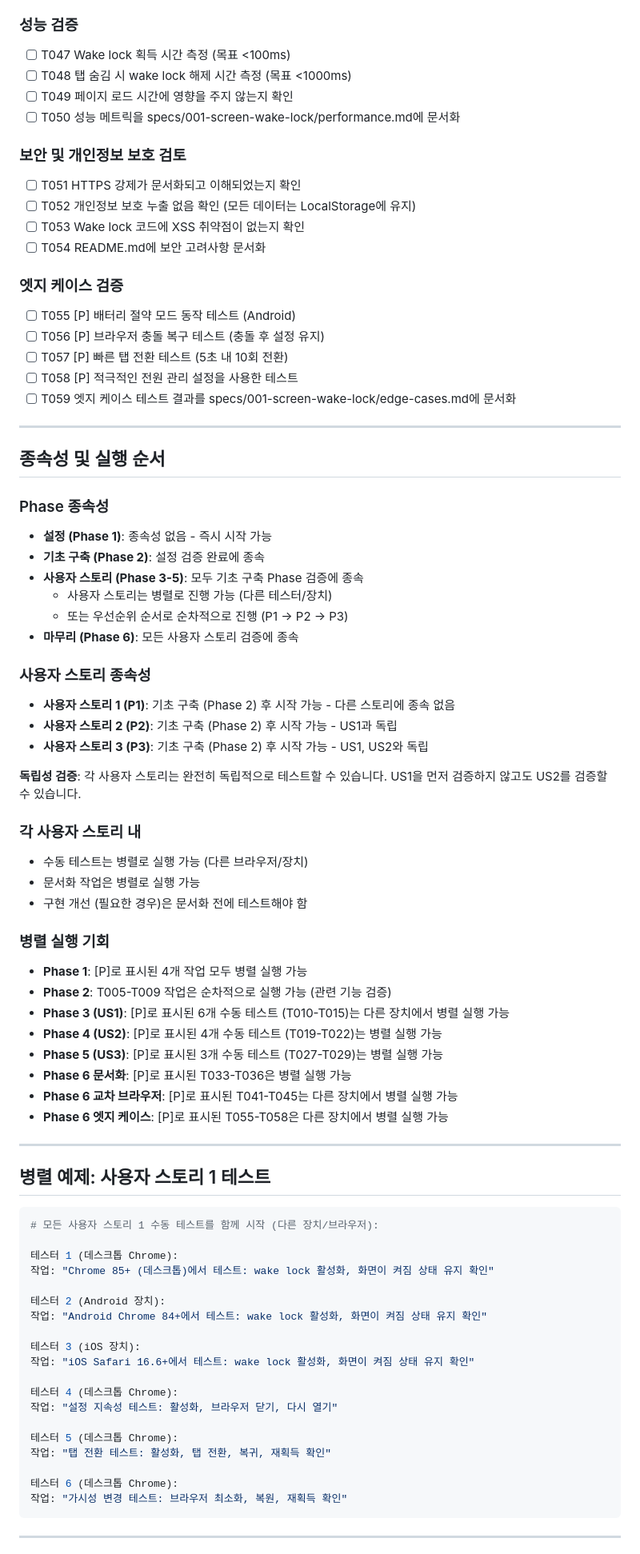
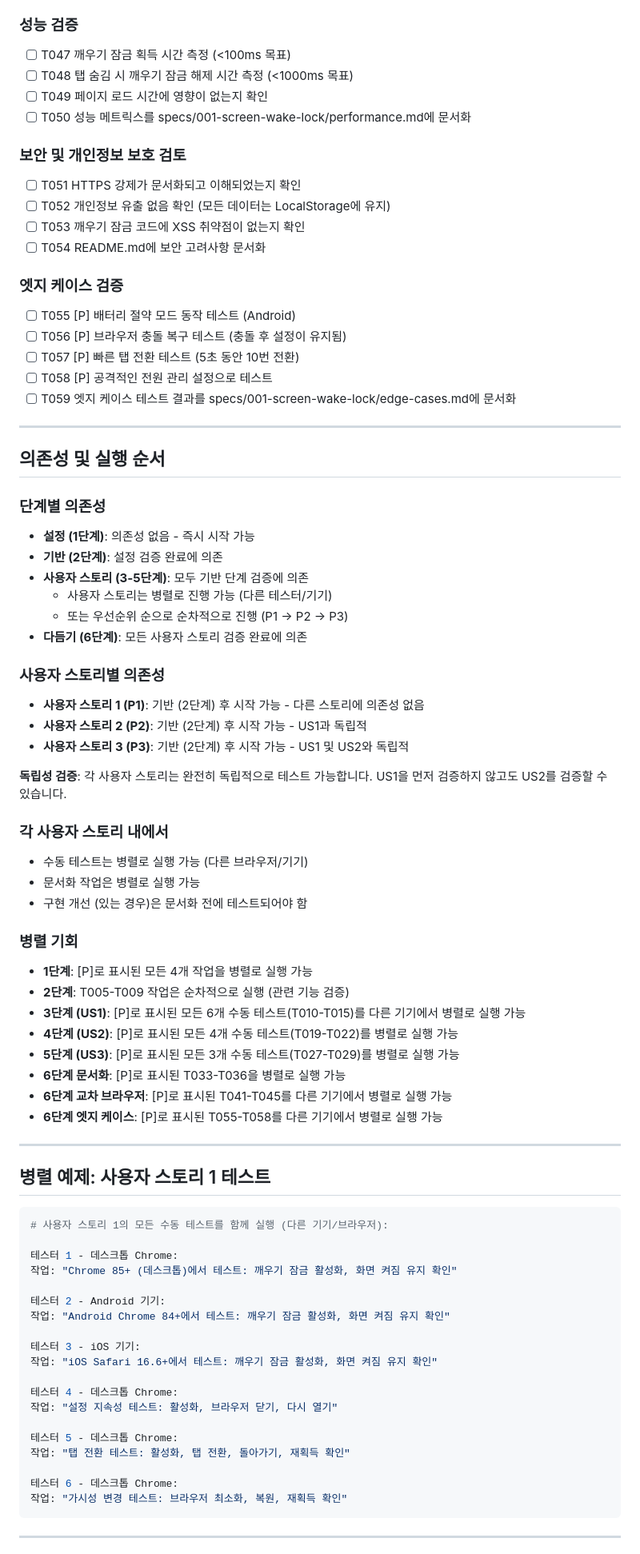
Before and after one commit to NaCl2618/CalmDash, a Markdown page: specs/001-screen-wake-lock/tasks_kor.md, the part around one of its changes. Shown at 80% size. Drawn GitHub-style.

````diff
--- a/specs/001-screen-wake-lock/tasks_kor.md
+++ b/specs/001-screen-wake-lock/tasks_kor.md
@@ -162,87 +162,87 @@
 
 ### 성능 검증
 
-- [ ] T047 Wake lock 획득 시간 측정 (목표 <100ms)
-- [ ] T048 탭 숨김 시 wake lock 해제 시간 측정 (목표 <1000ms)
-- [ ] T049 페이지 로드 시간에 영향을 주지 않는지 확인
-- [ ] T050 성능 메트릭을 specs/001-screen-wake-lock/performance.md에 문서화
+- [ ] T047 깨우기 잠금 획득 시간 측정 (<100ms 목표)
+- [ ] T048 탭 숨김 시 깨우기 잠금 해제 시간 측정 (<1000ms 목표)
+- [ ] T049 페이지 로드 시간에 영향이 없는지 확인
+- [ ] T050 성능 메트릭스를 specs/001-screen-wake-lock/performance.md에 문서화
 
 ### 보안 및 개인정보 보호 검토
 
 - [ ] T051 HTTPS 강제가 문서화되고 이해되었는지 확인
-- [ ] T052 개인정보 보호 누출 없음 확인 (모든 데이터는 LocalStorage에 유지)
-- [ ] T053 Wake lock 코드에 XSS 취약점이 없는지 확인
+- [ ] T052 개인정보 유출 없음 확인 (모든 데이터는 LocalStorage에 유지)
+- [ ] T053 깨우기 잠금 코드에 XSS 취약점이 없는지 확인
 - [ ] T054 README.md에 보안 고려사항 문서화
 
 ### 엣지 케이스 검증
 
 - [ ] T055 [P] 배터리 절약 모드 동작 테스트 (Android)
-- [ ] T056 [P] 브라우저 충돌 복구 테스트 (충돌 후 설정 유지)
-- [ ] T057 [P] 빠른 탭 전환 테스트 (5초 내 10회 전환)
-- [ ] T058 [P] 적극적인 전원 관리 설정을 사용한 테스트
+- [ ] T056 [P] 브라우저 충돌 복구 테스트 (충돌 후 설정이 유지됨)
+- [ ] T057 [P] 빠른 탭 전환 테스트 (5초 동안 10번 전환)
+- [ ] T058 [P] 공격적인 전원 관리 설정으로 테스트
 - [ ] T059 엣지 케이스 테스트 결과를 specs/001-screen-wake-lock/edge-cases.md에 문서화
 
 ---
 
-## 종속성 및 실행 순서
+## 의존성 및 실행 순서
 
-### Phase 종속성
+### 단계별 의존성
 
-- **설정 (Phase 1)**: 종속성 없음 - 즉시 시작 가능
-- **기초 구축 (Phase 2)**: 설정 검증 완료에 종속
-- **사용자 스토리 (Phase 3-5)**: 모두 기초 구축 Phase 검증에 종속
-  - 사용자 스토리는 병렬로 진행 가능 (다른 테스터/장치)
-  - 또는 우선순위 순서로 순차적으로 진행 (P1 → P2 → P3)
-- **마무리 (Phase 6)**: 모든 사용자 스토리 검증에 종속
+- **설정 (1단계)**: 의존성 없음 - 즉시 시작 가능
+- **기반 (2단계)**: 설정 검증 완료에 의존
+- **사용자 스토리 (3-5단계)**: 모두 기반 단계 검증에 의존
+  - 사용자 스토리는 병렬로 진행 가능 (다른 테스터/기기)
+  - 또는 우선순위 순으로 순차적으로 진행 (P1 → P2 → P3)
+- **다듬기 (6단계)**: 모든 사용자 스토리 검증 완료에 의존
 
-### 사용자 스토리 종속성
+### 사용자 스토리별 의존성
 
-- **사용자 스토리 1 (P1)**: 기초 구축 (Phase 2) 후 시작 가능 - 다른 스토리에 종속 없음
-- **사용자 스토리 2 (P2)**: 기초 구축 (Phase 2) 후 시작 가능 - US1과 독립
-- **사용자 스토리 3 (P3)**: 기초 구축 (Phase 2) 후 시작 가능 - US1, US2와 독립
+- **사용자 스토리 1 (P1)**: 기반 (2단계) 후 시작 가능 - 다른 스토리에 의존성 없음
+- **사용자 스토리 2 (P2)**: 기반 (2단계) 후 시작 가능 - US1과 독립적
+- **사용자 스토리 3 (P3)**: 기반 (2단계) 후 시작 가능 - US1 및 US2와 독립적
 
-**독립성 검증**: 각 사용자 스토리는 완전히 독립적으로 테스트할 수 있습니다. US1을 먼저 검증하지 않고도 US2를 검증할 수 있습니다.
+**독립성 검증**: 각 사용자 스토리는 완전히 독립적으로 테스트 가능합니다. US1을 먼저 검증하지 않고도 US2를 검증할 수 있습니다.
 
-### 각 사용자 스토리 내
+### 각 사용자 스토리 내에서
 
-- 수동 테스트는 병렬로 실행 가능 (다른 브라우저/장치)
+- 수동 테스트는 병렬로 실행 가능 (다른 브라우저/기기)
 - 문서화 작업은 병렬로 실행 가능
-- 구현 개선 (필요한 경우)은 문서화 전에 테스트해야 함
+- 구현 개선 (있는 경우)은 문서화 전에 테스트되어야 함
 
-### 병렬 실행 기회
+### 병렬 기회
 
-- **Phase 1**: [P]로 표시된 4개 작업 모두 병렬 실행 가능
-- **Phase 2**: T005-T009 작업은 순차적으로 실행 가능 (관련 기능 검증)
-- **Phase 3 (US1)**: [P]로 표시된 6개 수동 테스트 (T010-T015)는 다른 장치에서 병렬 실행 가능
-- **Phase 4 (US2)**: [P]로 표시된 4개 수동 테스트 (T019-T022)는 병렬 실행 가능
-- **Phase 5 (US3)**: [P]로 표시된 3개 수동 테스트 (T027-T029)는 병렬 실행 가능
-- **Phase 6 문서화**: [P]로 표시된 T033-T036은 병렬 실행 가능
-- **Phase 6 교차 브라우저**: [P]로 표시된 T041-T045는 다른 장치에서 병렬 실행 가능
-- **Phase 6 엣지 케이스**: [P]로 표시된 T055-T058은 다른 장치에서 병렬 실행 가능
+- **1단계**: [P]로 표시된 모든 4개 작업을 병렬로 실행 가능
+- **2단계**: T005-T009 작업은 순차적으로 실행 (관련 기능 검증)
+- **3단계 (US1)**: [P]로 표시된 모든 6개 수동 테스트(T010-T015)를 다른 기기에서 병렬로 실행 가능
+- **4단계 (US2)**: [P]로 표시된 모든 4개 수동 테스트(T019-T022)를 병렬로 실행 가능
+- **5단계 (US3)**: [P]로 표시된 모든 3개 수동 테스트(T027-T029)를 병렬로 실행 가능
+- **6단계 문서화**: [P]로 표시된 T033-T036을 병렬로 실행 가능
+- **6단계 교차 브라우저**: [P]로 표시된 T041-T045를 다른 기기에서 병렬로 실행 가능
+- **6단계 엣지 케이스**: [P]로 표시된 T055-T058를 다른 기기에서 병렬로 실행 가능
 
 ---
 
 ## 병렬 예제: 사용자 스토리 1 테스트
 
 ```bash
-# 모든 사용자 스토리 1 수동 테스트를 함께 시작 (다른 장치/브라우저):
+# 사용자 스토리 1의 모든 수동 테스트를 함께 실행 (다른 기기/브라우저):
 
-테스터 1 (데스크톱 Chrome):
-작업: "Chrome 85+ (데스크톱)에서 테스트: wake lock 활성화, 화면이 켜짐 상태 유지 확인"
+테스터 1 - 데스크톱 Chrome:
+작업: "Chrome 85+ (데스크톱)에서 테스트: 깨우기 잠금 활성화, 화면 켜짐 유지 확인"
 
-테스터 2 (Android 장치):
-작업: "Android Chrome 84+에서 테스트: wake lock 활성화, 화면이 켜짐 상태 유지 확인"
+테스터 2 - Android 기기:
+작업: "Android Chrome 84+에서 테스트: 깨우기 잠금 활성화, 화면 켜짐 유지 확인"
 
-테스터 3 (iOS 장치):
-작업: "iOS Safari 16.6+에서 테스트: wake lock 활성화, 화면이 켜짐 상태 유지 확인"
+테스터 3 - iOS 기기:
+작업: "iOS Safari 16.6+에서 테스트: 깨우기 잠금 활성화, 화면 켜짐 유지 확인"
 
-테스터 4 (데스크톱 Chrome):
+테스터 4 - 데스크톱 Chrome:
 작업: "설정 지속성 테스트: 활성화, 브라우저 닫기, 다시 열기"
 
-테스터 5 (데스크톱 Chrome):
-작업: "탭 전환 테스트: 활성화, 탭 전환, 복귀, 재획득 확인"
+테스터 5 - 데스크톱 Chrome:
+작업: "탭 전환 테스트: 활성화, 탭 전환, 돌아가기, 재획득 확인"
 
-테스터 6 (데스크톱 Chrome):
+테스터 6 - 데스크톱 Chrome:
 작업: "가시성 변경 테스트: 브라우저 최소화, 복원, 재획득 확인"
 ```
 
````
Also changed, not shown: other parts of specs/001-screen-wake-lock/tasks_kor.md (+137 -137 lines).
